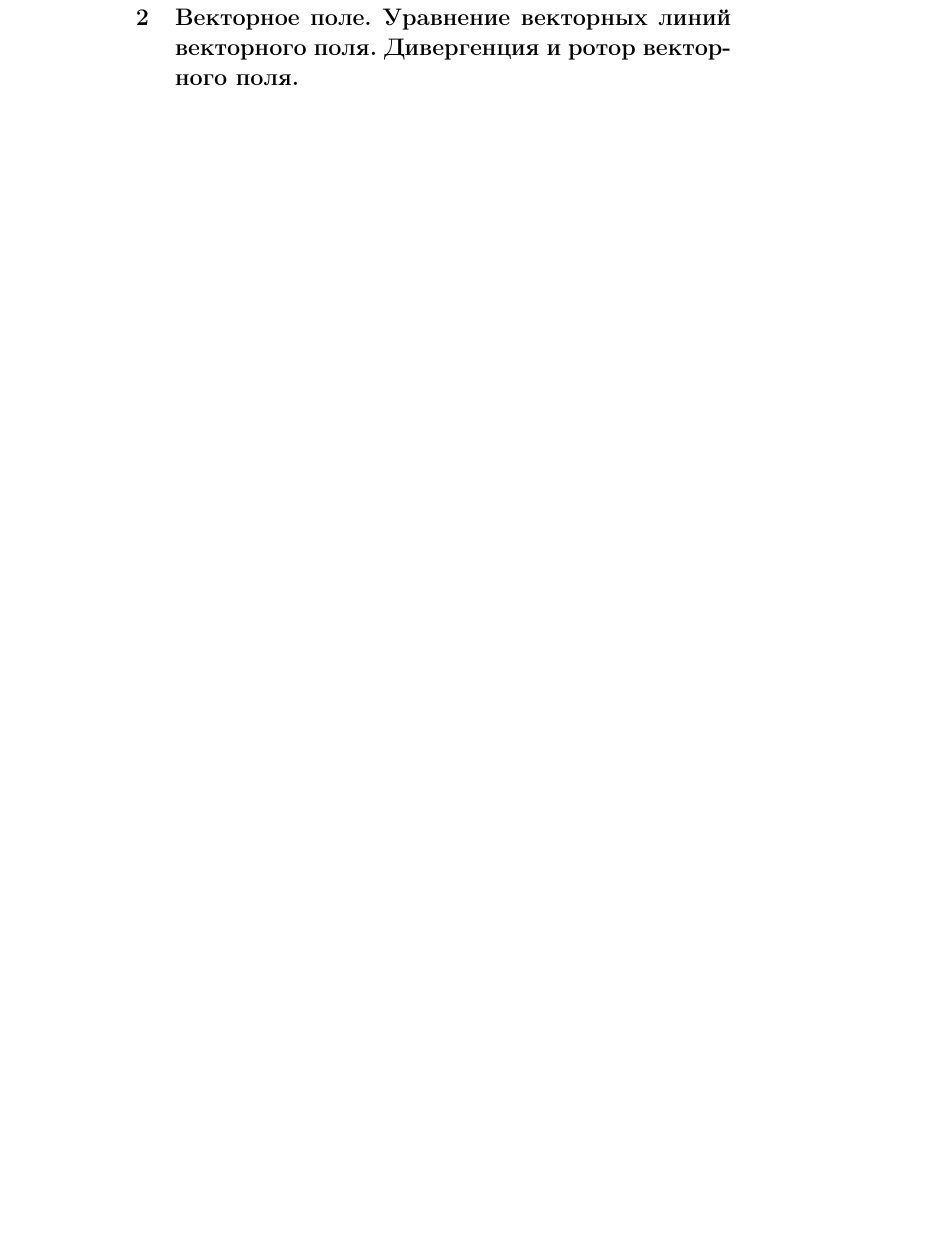
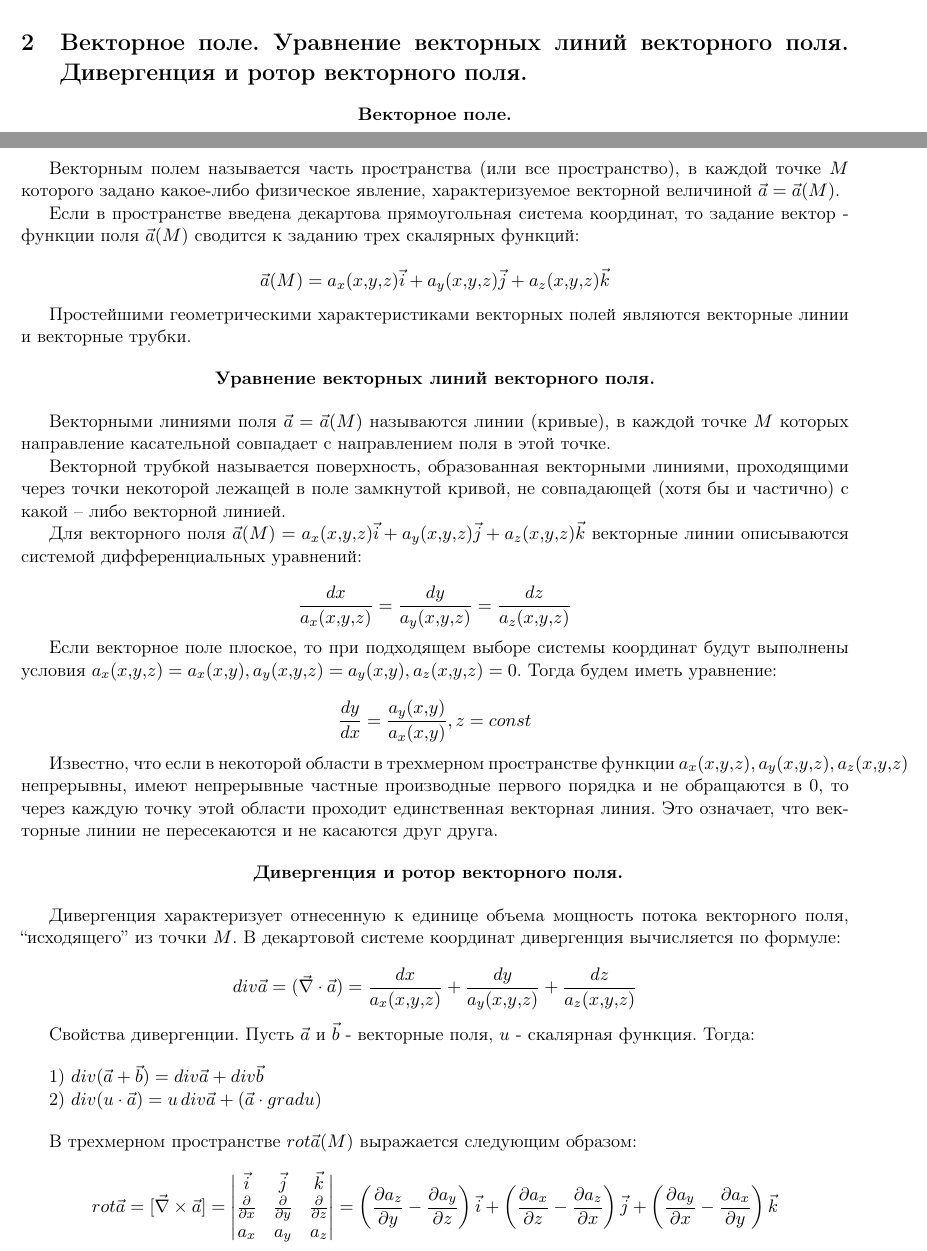
Before and after one commit to SomeAnonimCoder/exam_matan_2course_2m, a LaTeX problem sheet (exam.tex, which reads q2.tex): part of page 6 of 20 before the commit and two parts of pages 3 and 4 of 15 after it, the two joined at a grey line, cut so that both start at the same text, the shorter picture padded with empty space. Compiled offline with pdfLaTeX.

Commit message:
2 билет

```diff
--- a/exam.tex
+++ b/exam.tex
@@ -8,6 +46,7 @@
 \section{Скалярное поле. Поверхности и линии уровня. Производная по направлению. Градиент скалярного поля.}
 \input{q1.tex}
 \section{Векторное поле. Уравнение векторных линий векторного поля. Дивергенция и ротор векторного поля.}
+\input{q2.tex}
 \section{Односторонние и двусторонние поверхности. Понятие площади поверхности. Методы вычисления площади поверхности}
 \section{Поверхностные интегралы 1го и 2го рода, определение и методы вычисления}
 \section{ Поток векторного поля. Определение потока, свойства и методы вычисления. Физический смысл потока}
--- /dev/null
+++ b/q2.tex
@@ -0,0 +1,59 @@
+
+\begin{center}
+\textbf{Векторное поле.}
+\end{center}
+
+Векторным полем называется часть пространства (или все пространство), в каждой точке $M$ которого задано какое-либо физическое явление, характеризуемое векторной величиной $\vec{a} = \vec{a}(M)$.
+
+Если в пространстве введена декартова прямоугольная система координат, то задание вектор - функции поля $\vec{a}(M)$ cводится к заданию трех скалярных функций:
+
+$$\vec{a}(M)=a_x(x,y,z)\vec{i}+ a_y(x,y,z)\vec{j} + a_z(x,y,z)\vec{k}$$
+
+Простейшими геометрическими характеристиками векторных полей являются векторные линии и векторные трубки.
+
+\begin{center}
+\textbf{Уравнение векторных линий векторного поля.}
+\end{center}
+
+Векторными линиями поля $\vec{a} = \vec{a}(M)$ называются линии (кривые), в каждой точке $M$ которых направление касательной совпадает с направлением поля в этой точке.
+
+Векторной трубкой называется поверхность, образованная векторными линиями, проходящими через точки некоторой лежащей в поле замкнутой кривой, не совпадающей (хотя бы и частично) с какой – либо векторной линией.
+
+Для векторного поля $\vec{a}(M)=a_x(x,y,z)\vec{i}+ a_y(x,y,z)\vec{j} + a_z(x,y,z)\vec{k}$ векторные линии описываются системой дифференциальных уравнений:
+
+$$\frac{dx}{a_x(x,y,z)}=\frac{dy}{a_y(x,y,z)}=\frac{dz}{a_z(x,y,z)}$$
+
+Если векторное поле плоское, то при подходящем выборе системы
+координат будут выполнены условия $a_x(x,y,z)=a_x(x,y), a_y(x,y,z)=a_y(x,y), a_z(x,y,z)=0$. Тогда будем иметь уравнение:
+
+
+$$\frac{dy}{dx} = \frac{a_y(x,y)}{a_x(x,y)}, z=const$$
+
+
+Известно, что если в некоторой области в трехмерном пространстве
+функции $a_x(x,y,z), a_y(x,y,z), a_z(x,y,z)$ непрерывны, имеют непрерывные частные производные первого
+порядка и не обращаются в 0, то через каждую точку этой области проходит единственная векторная линия. Это означает, что векторные
+линии не пересекаются и не касаются друг друга.
+
+\begin{center}
+\textbf{ Дивергенция и ротор векторного поля.}
+\end{center}
+
+Дивергенция характеризует отнесенную к единице объема мощность потока векторного поля, “исходящего” из точки $M$. В декартовой системе координат дивергенция вычисляется по формуле:
+
+$$div \vec{a} = (\vec{\nabla}\cdot \vec{a})= \frac{dx}{a_x(x,y,z)}+\frac{dy}{a_y(x,y,z)}+\frac{dz}{a_z(x,y,z)}$$
+
+Свойства дивергенции. Пусть $\vec{a}$ и $\vec{b}$ - векторные поля, $u$ - скалярная функция. Тогда:
+\par\bigskip
+1) $div(\vec{a}+\vec{b})=div\vec{a}+div\vec{b}$
+
+2) $div(u\cdot\vec{a})=u\, div\vec{a} + (\vec{a}\cdot grad u)$
+\par\bigskip
+
+В трехмерном пространстве $rot\vec{a}(M)$ выражается следующим образом:
+
+$$rot\vec{a} = [\vec{\nabla}\times \vec{a}]= \begin{vmatrix} \vec{i} & \vec{j}
+& \vec{k}\\
+\frac{\partial}{\partial x} & \frac{\partial}{\partial y} & \frac{\partial}{\partial z}\\
+a_x & a_y & a_z \end{vmatrix} = \left(\frac{\partial a_z}{\partial y}-\frac{\partial a_y}{\partial z}\right)\vec{i}+
+\left(\frac{\partial a_x}{\partial z}-\frac{\partial a_z}{\partial x}\right)\vec{j}+\left(\frac{\partial a_y}{\partial x}-\frac{\partial a_x}{\partial y}\right)\vec{k}$$
```
Also changed, not shown: exam.tex (44 more changed lines), q2.tex (7 more changed lines).
